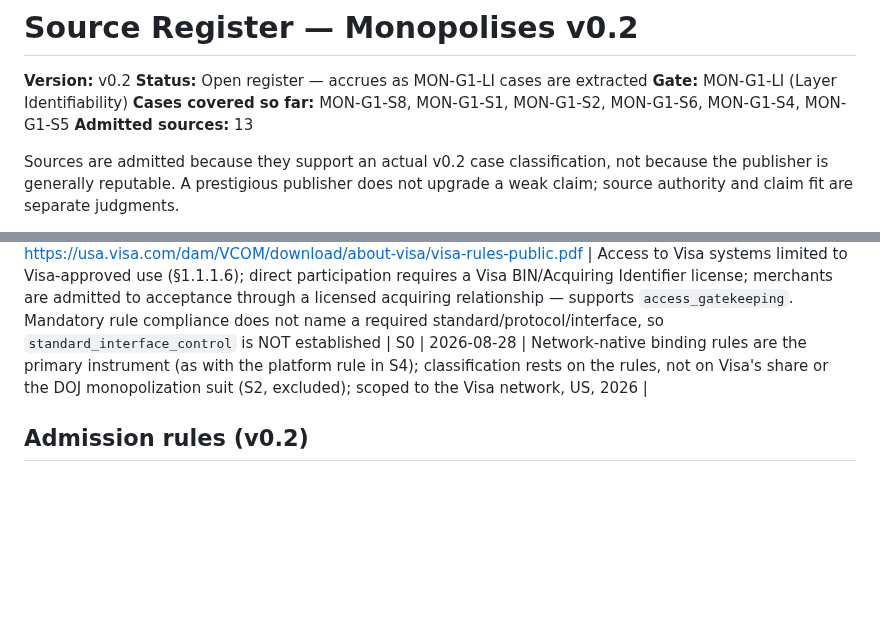
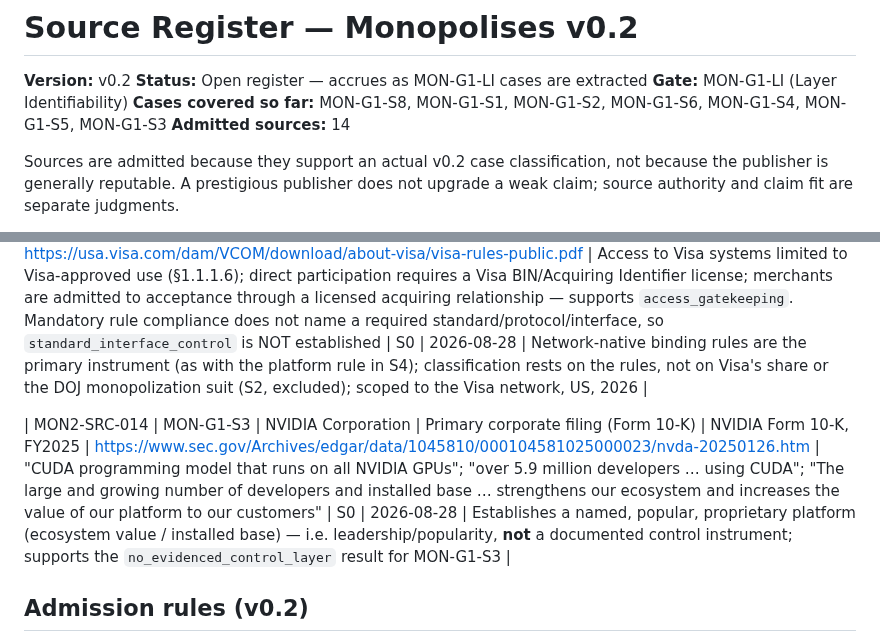
Before and after one commit to Sohadot/Monopolises, a Markdown page: research/v0.2/SOURCE_REGISTER_v0.2.md, 2 parts joined by grey strips. Drawn GitHub-style; blank space fills up the shorter version.

Commit message:
MON-G1-S3: accelerated-computing ecosystem (CUDA, 2025) -> no_evidenced_control_layer
Seventh case of MON-G1-LI, per the frozen order. The hardest discipline test:
CUDA is universally called a "moat", so this is where the framework is most
tempted to convert a popularity/leadership narrative into a control layer.

- research/v0.2/cases/MON-G1-S3.md: result no_evidenced_control_layer.
  - S0 from NVIDIA's FY2025 10-K: "CUDA programming model that runs on all NVIDIA
    GPUs"; "over 5.9 million developers"; the installed base "strengthens our
    ecosystem and increases the value of our platform" -- i.e. NVIDIA's own
    framing is ecosystem value/popularity.
  - standard_interface_control NOT established: CUDA is a named interface, but
    "required to operate" fails at the accelerated-compute function (alternatives
    exist) and is tautological at the ecosystem level; the control significance
    rests on undocumented lock-in (S2).
  - switching_dependency (held-out) NOT triggered: NVIDIA documents ecosystem
    value, not a switching-cost instrument; "code rewriting cost" claims are
    secondary-source, not admitted.
  - Alternative reading (CUDA-as-named-interface -> bounded
    standard_interface_control) stated openly and declined, with the primary
    evidence that would change it.
- research/v0.2/SOURCE_REGISTER_v0.2.md: add SRC-014 (NVIDIA 10-K FY2025).

Running picture (7/8): the framework now returns honest negatives on the two
most-hyped cases (TSMC dominance -> capacity_control only once no-alternative
evidence appeared; CUDA moat -> no control layer without S2). Three mechanisms
evidenced; standard_interface_control, switching_dependency, qualification_control,
temporal_constraint unproven. Stop at S3 for review before S7 (the skeptical
cloud case, last of the set).

Co-Authored-By: Claude Opus 4.8 <noreply@anthropic.com>
Claude-Session: https://claude.ai/code/session_01XApXGedv5VE3QPbDmBYmLm

```diff
--- a/research/v0.2/SOURCE_REGISTER_v0.2.md
+++ b/research/v0.2/SOURCE_REGISTER_v0.2.md
@@ -3,8 +3,8 @@
 **Version:** v0.2
 **Status:** Open register — accrues as MON-G1-LI cases are extracted
 **Gate:** MON-G1-LI (Layer Identifiability)
-**Cases covered so far:** MON-G1-S8, MON-G1-S1, MON-G1-S2, MON-G1-S6, MON-G1-S4, MON-G1-S5
-**Admitted sources:** 13
+**Cases covered so far:** MON-G1-S8, MON-G1-S1, MON-G1-S2, MON-G1-S6, MON-G1-S4, MON-G1-S5, MON-G1-S3
+**Admitted sources:** 14
 
 Sources are admitted because they support an actual v0.2 case classification, not because the publisher is generally reputable. A prestigious publisher does not upgrade a weak claim; source authority and claim fit are separate judgments.
 
@@ -30,6 +30,8 @@ Each row records which case the source serves, the exact claim it supports, and
 
 | MON2-SRC-013 | MON-G1-S5 | Visa Inc. | Operator rule document (network-native rules) | *Visa Core Rules and Visa Product and Service Rules*, effective 18 April 2026 — §1.1.1.6 (Restricted Use of Visa Systems and Services), §1.2.1/§2.2 (Licensing; BIN/Acquiring Identifier), Merchant-obligation and rule-reading provisions | https://usa.visa.com/dam/VCOM/download/about-visa/visa-rules-public.pdf | Access to Visa systems limited to Visa-approved use (§1.1.1.6); direct participation requires a Visa BIN/Acquiring Identifier license; merchants are admitted to acceptance through a licensed acquiring relationship — supports `access_gatekeeping`. Mandatory rule compliance does not name a required standard/protocol/interface, so `standard_interface_control` is NOT established | S0 | 2026-08-28 | Network-native binding rules are the primary instrument (as with the platform rule in S4); classification rests on the rules, not on Visa's share or the DOJ monopolization suit (S2, excluded); scoped to the Visa network, US, 2026 |
 
+| MON2-SRC-014 | MON-G1-S3 | NVIDIA Corporation | Primary corporate filing (Form 10-K) | NVIDIA Form 10-K, FY2025 | https://www.sec.gov/Archives/edgar/data/1045810/000104581025000023/nvda-20250126.htm | "CUDA programming model that runs on all NVIDIA GPUs"; "over 5.9 million developers … using CUDA"; "The large and growing number of developers and installed base … strengthens our ecosystem and increases the value of our platform to our customers" | S0 | 2026-08-28 | Establishes a named, popular, proprietary platform (ecosystem value / installed base) — i.e. leadership/popularity, **not** a documented control instrument; supports the `no_evidenced_control_layer` result for MON-G1-S3 |
+
 ## Admission rules (v0.2)
 
 1. A source is admitted only when it supports a specific claim in a specific case record.
```
Also changed, not shown: 1 other file.
